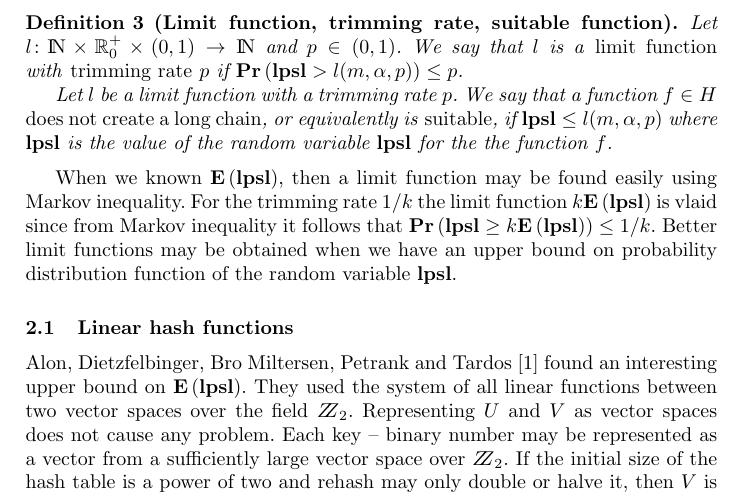
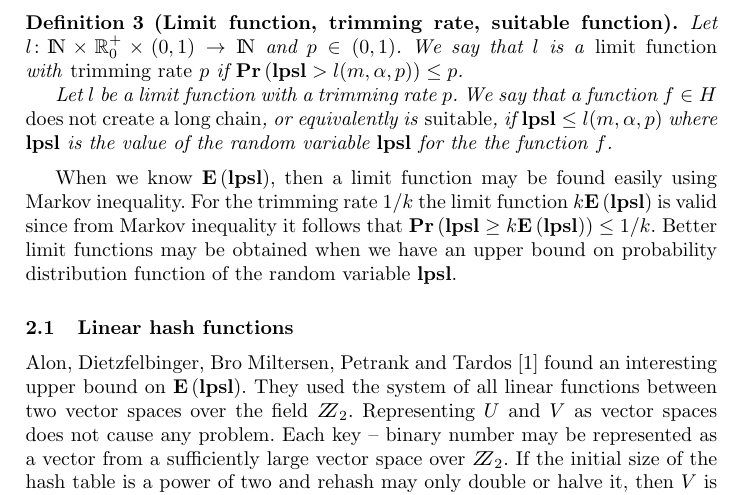
Before and after one commit to babky/hashing, a LaTeX thesis (wads-article/text.tex, which reads wads-article/limit_function.tex): part of page 4 of 15, cut so that both start at the same text. Compiled offline with pdfLaTeX.

Commit message:
+ Opravy od tomasa.

```diff
--- a/wads-article/limit_function.tex
+++ b/wads-article/limit_function.tex
@@ -9,7 +9,7 @@ Let $l\colon \bbbn \times \mathbb{R}_0^+ \times (0, 1) \rightarrow \bbbn$ and $p
 Let $l$ be a limit function with a~trimming rate $p$. We say that a function $f \in H$ \emph{does not create a long chain}, or equivalently is \emph{suitable}, if $\lpsl \le l(m, \alpha, p)$ where $\lpsl$ is the value of the random variable $\lpsl$ for the the function $f$.
 \end{definition}
 
-When we known $\Expect{\lpsl}$, then a limit function may be found easily using Markov inequality. For the trimming rate $1/k$ the limit function $k \Expect{\lpsl}$ is vlaid since from Markov inequality it follows that $\Prob{\lpsl \geq k \Expect{\lpsl}} \leq {1}/{k}$. Better limit functions may be obtained when we have an upper bound on probability distribution function of the random variable $\lpsl$.
+When we know $\Expect{\lpsl}$, then a limit function may be found easily using Markov inequality. For the trimming rate $1/k$ the limit function $k \Expect{\lpsl}$ is valid since from Markov inequality it follows that $\Prob{\lpsl \geq k \Expect{\lpsl}} \leq {1}/{k}$. Better limit functions may be obtained when we have an upper bound on probability distribution function of the random variable $\lpsl$.
 
 \subsection{Linear hash functions}
 Alon, Dietzfelbinger, Bro Miltersen, Petrank and Tardos \cite{DBLP:journals/jacm/AlonDMPT99} found an interesting upper bound on $\Expect \lpsl$. They used the system of all linear functions between two vector spaces over the field $\bbbz_2$. Representing $U$ and $V$ as vector spaces does not cause any problem. Each key -- binary number may be represented as a vector from a sufficiently large vector space over $\bbbz_2$. If the initial size of the hash table is a power of two and rehash may only double or halve it, then $V$ is always a vector space over $\bbbz_2$.
```
